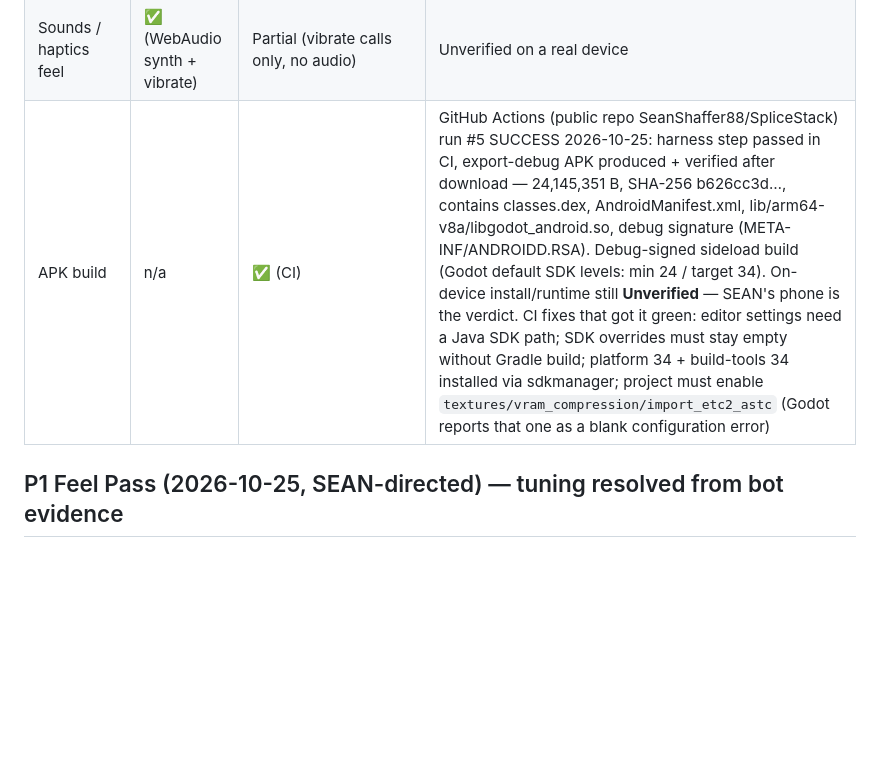
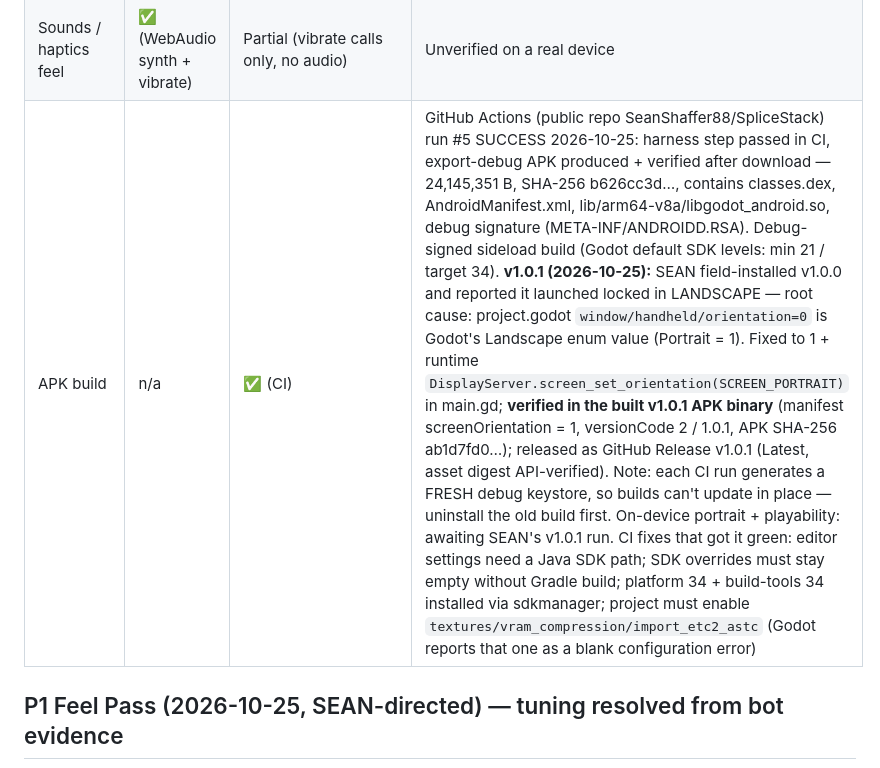
Before and after one commit to SeanShaffer88/SpliceStack, a Markdown page: docs/PARITY.md, the part around the change. Rendered like a GitHub page; blank space fills up the shorter version.

Commit message:
docs: PARITY — v1.0.1 portrait fix verified in APK binary [skip ci]

```diff
--- a/docs/PARITY.md
+++ b/docs/PARITY.md
@@ -15,7 +15,7 @@ Updated 2026-10-25. Scores come only from the test/sim evidence listed.
 | Colorblind palette + floor numbers | ✅ | ❌ | Web only |
 | Pause on tab hidden | ✅ | n/a | Web visibilitychange handler |
 | Sounds / haptics feel | ✅ (WebAudio synth + vibrate) | Partial (vibrate calls only, no audio) | Unverified on a real device |
-| APK build | n/a | ✅ (CI) | GitHub Actions (public repo SeanShaffer88/SpliceStack) run #5 SUCCESS 2026-10-25: harness step passed in CI, export-debug APK produced + verified after download — 24,145,351 B, SHA-256 b626cc3d…, contains classes.dex, AndroidManifest.xml, lib/arm64-v8a/libgodot_android.so, debug signature (META-INF/ANDROIDD.RSA). Debug-signed sideload build (Godot default SDK levels: min 24 / target 34). On-device install/runtime still **Unverified** — SEAN's phone is the verdict. CI fixes that got it green: editor settings need a Java SDK path; SDK overrides must stay empty without Gradle build; platform 34 + build-tools 34 installed via sdkmanager; project must enable `textures/vram_compression/import_etc2_astc` (Godot reports that one as a blank configuration error) |
+| APK build | n/a | ✅ (CI) | GitHub Actions (public repo SeanShaffer88/SpliceStack) run #5 SUCCESS 2026-10-25: harness step passed in CI, export-debug APK produced + verified after download — 24,145,351 B, SHA-256 b626cc3d…, contains classes.dex, AndroidManifest.xml, lib/arm64-v8a/libgodot_android.so, debug signature (META-INF/ANDROIDD.RSA). Debug-signed sideload build (Godot default SDK levels: min 21 / target 34). **v1.0.1 (2026-10-25):** SEAN field-installed v1.0.0 and reported it launched locked in LANDSCAPE — root cause: project.godot `window/handheld/orientation=0` is Godot's Landscape enum value (Portrait = 1). Fixed to 1 + runtime `DisplayServer.screen_set_orientation(SCREEN_PORTRAIT)` in main.gd; **verified in the built v1.0.1 APK binary** (manifest screenOrientation = 1, versionCode 2 / 1.0.1, APK SHA-256 ab1d7fd0…); released as GitHub Release v1.0.1 (Latest, asset digest API-verified). Note: each CI run generates a FRESH debug keystore, so builds can't update in place — uninstall the old build first. On-device portrait + playability: awaiting SEAN's v1.0.1 run. CI fixes that got it green: editor settings need a Java SDK path; SDK overrides must stay empty without Gradle build; platform 34 + build-tools 34 installed via sdkmanager; project must enable `textures/vram_compression/import_etc2_astc` (Godot reports that one as a blank configuration error) |
 
 ## P1 Feel Pass (2026-10-25, SEAN-directed) — tuning resolved from bot evidence
 - **Streak scoring capped:** PERFECT = 10 + 25×min(streak, 6) in both builds (was 10 + 50×streak unbounded). Evidence: flawless 30-floor score fell from 23,550 → **4,425** (Godot harness) and web perfect runs now score in the low thousands instead of 33k. Scores are now comparable between good and great runs.
```
